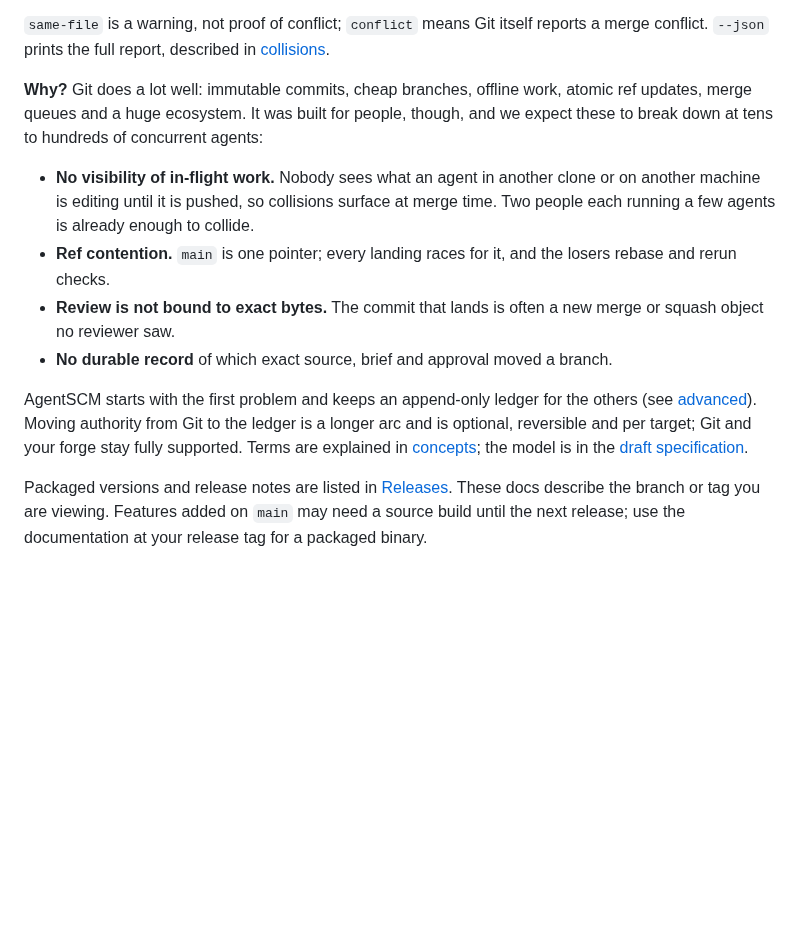
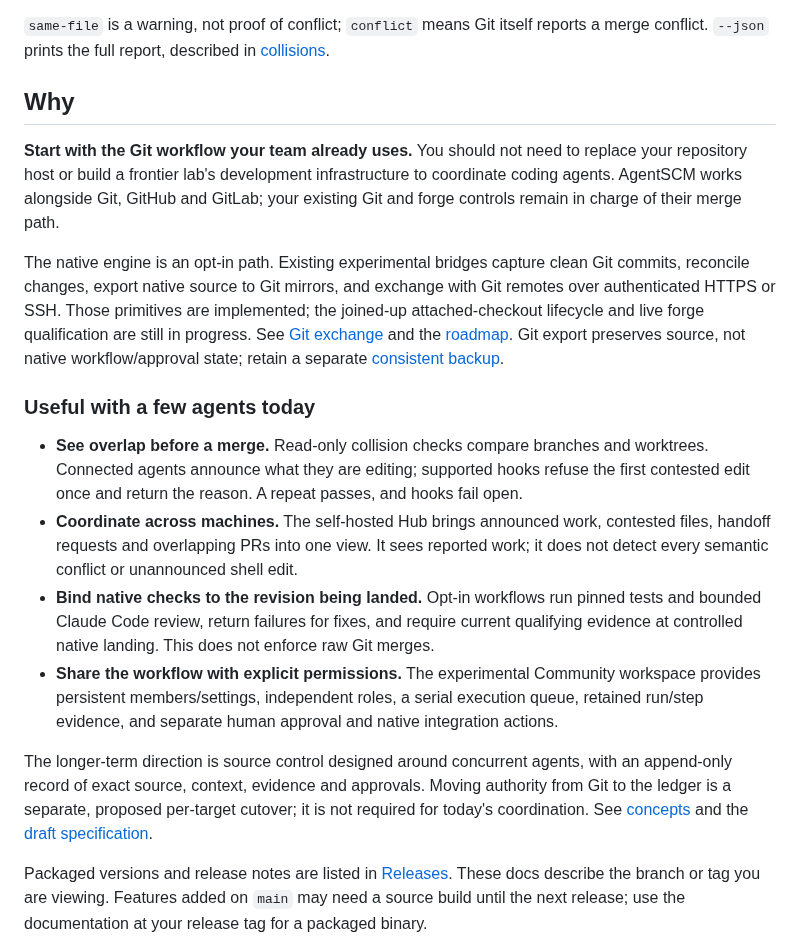
Before and after one commit to agentscm/agentscm, a Markdown page: README.md, the part around one of its changes. GitHub-like rendering; blank space fills up the shorter version.

Commit message:
docs: show Hub walkthrough and Git adoption path

```diff
--- a/README.md
+++ b/README.md
@@ -42,23 +57,40 @@ The refusal is the hub's reply to an agent hook ([warn once](docs/hub.md#warn-on
 `same-file` is a warning, not proof of conflict; `conflict` means Git itself reports a merge
 conflict. `--json` prints the full report, described in [collisions](docs/collisions.md).
 
-**Why?** Git does a lot well: immutable commits, cheap branches, offline work, atomic ref
-updates, merge queues and a huge ecosystem. It was built for people, though, and we expect
-these to break down at tens to hundreds of concurrent agents:
+## Why
 
-- **No visibility of in-flight work.** Nobody sees what an agent in another clone or on
-  another machine is editing until it is pushed, so collisions surface at merge time. Two
-  people each running a few agents is already enough to collide.
-- **Ref contention.** `main` is one pointer; every landing races for it, and the losers
-  rebase and rerun checks.
-- **Review is not bound to exact bytes.** The commit that lands is often a new merge or
-  squash object no reviewer saw.
-- **No durable record** of which exact source, brief and approval moved a branch.
+**Start with the Git workflow your team already uses.** You should not need to replace
+your repository host or build a frontier lab's development infrastructure to coordinate
+coding agents. AgentSCM works alongside Git, GitHub and GitLab; your existing Git and
+forge controls remain in charge of their merge path.
 
-AgentSCM starts with the first problem and keeps an append-only ledger for the others (see
-[advanced](docs/advanced/README.md)). Moving authority from Git to the ledger is a longer arc and
-is optional, reversible and per target; Git and your forge stay fully supported. Terms are
-explained in [concepts](docs/concepts.md); the model is in the
+The native engine is an opt-in path. Existing experimental bridges capture clean Git
+commits, reconcile changes, export native source to Git mirrors, and exchange with Git
+remotes over authenticated HTTPS or SSH. Those primitives are implemented; the joined-up
+attached-checkout lifecycle and live forge qualification are still in progress. See
+[Git exchange](docs/advanced/git-remote-network.md) and the [roadmap](docs/roadmap.md).
+Git export preserves source, not native workflow/approval state; retain a separate
+[consistent backup](docs/advanced/community-workspace.md#operations-and-recovery).
+
+### Useful with a few agents today
+
+- **See overlap before a merge.** Read-only collision checks compare branches and
+  worktrees. Connected agents announce what they are editing; supported hooks refuse
+  the first contested edit once and return the reason. A repeat passes, and hooks fail open.
+- **Coordinate across machines.** The self-hosted Hub brings announced work, contested
+  files, handoff requests and overlapping PRs into one view. It sees reported work;
+  it does not detect every semantic conflict or unannounced shell edit.
+- **Bind native checks to the revision being landed.** Opt-in workflows run pinned
+  tests and bounded Claude Code review, return failures for fixes, and require current
+  qualifying evidence at controlled native landing. This does not enforce raw Git merges.
+- **Share the workflow with explicit permissions.** The experimental Community workspace
+  provides persistent members/settings, independent roles, a serial execution queue,
+  retained run/step evidence, and separate human approval and native integration actions.
+
+The longer-term direction is source control designed around concurrent agents, with an
+append-only record of exact source, context, evidence and approvals. Moving authority from
+Git to the ledger is a separate, proposed per-target cutover; it is not required for today's
+coordination. See [concepts](docs/concepts.md) and the
 [draft specification](docs/spec/agentic-scm.md).
 
 Packaged versions and release notes are listed in [Releases](https://github.com/counterbranch/agentscm/releases).
```
Also changed, not shown: other parts of README.md (+19 -4 lines), docs/assets/hub-demo.md (added, +20 -0 lines), docs/assets/hub-evidence.jpg (added), docs/assets/hub-members.jpg (added), docs/assets/hub-tour.gif (added), docs/assets/hub-workflow.jpg (added), docs/assets/hub-workspace.jpg (added).
